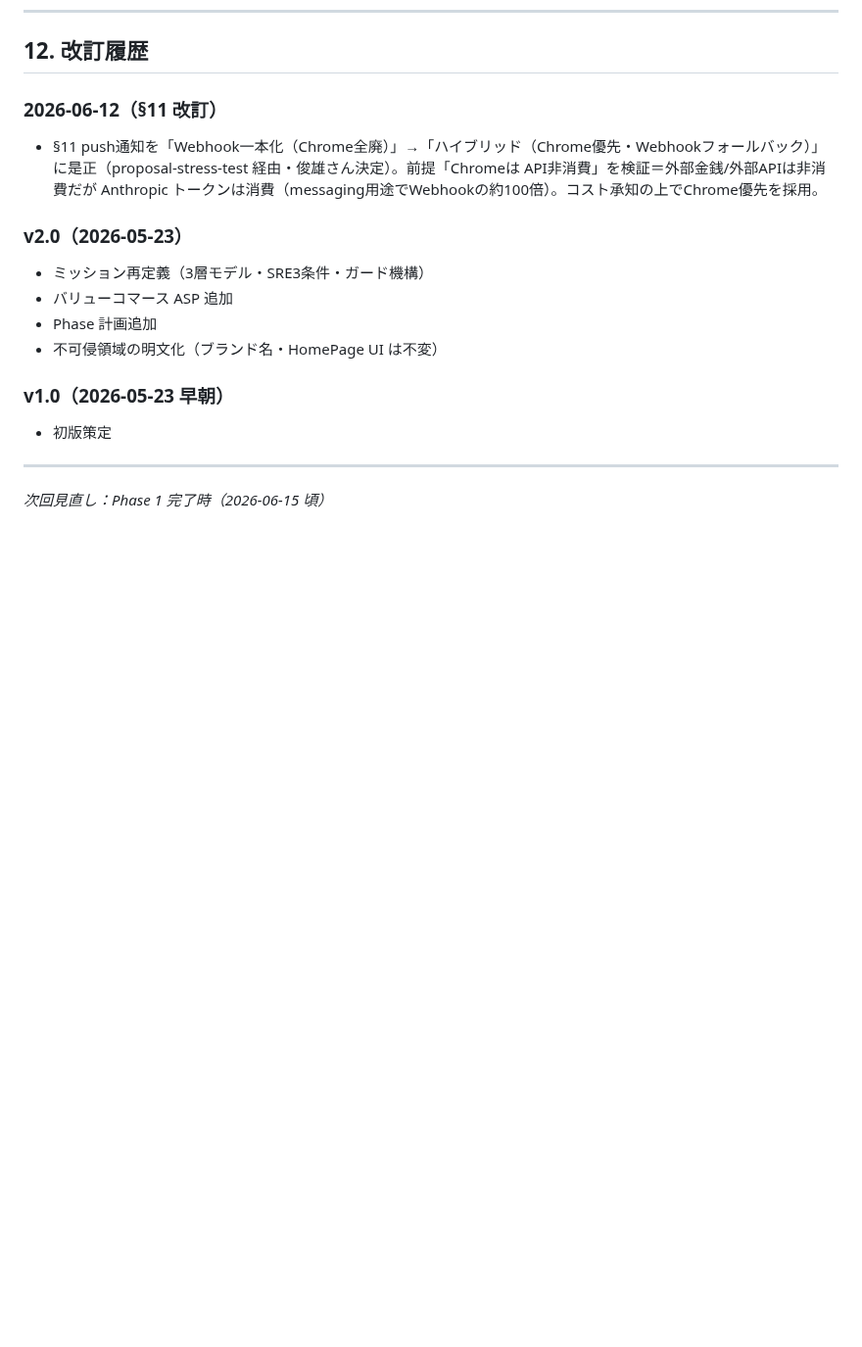
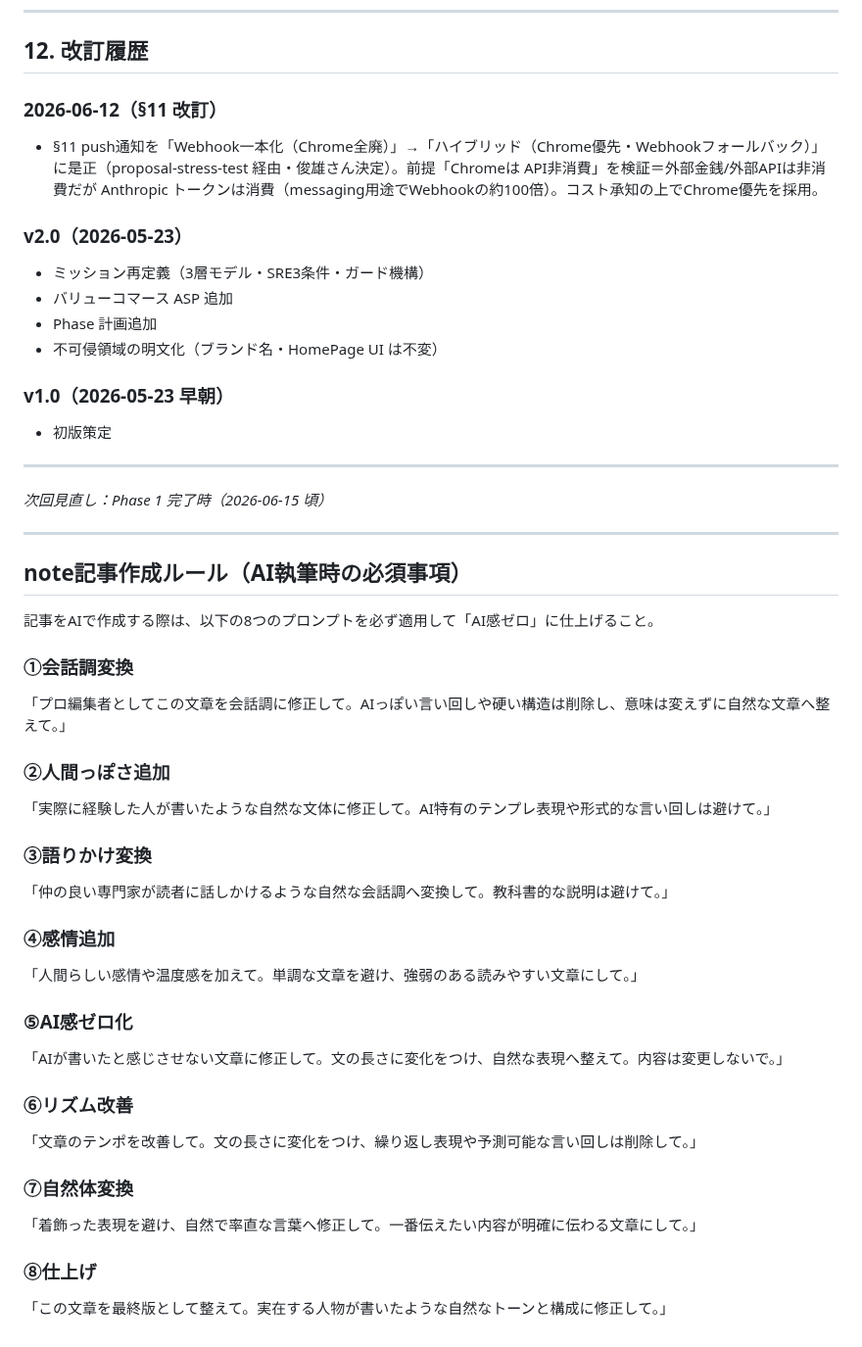
Before and after one commit to toshioshintani-sys/subsuku-yameta-web, a Markdown page: CLAUDE.md, the part around the change. Shown at 98% size. Rendered like a GitHub page; blank space fills up the shorter version.

Commit message:
Add note article AI writing rules to CLAUDE.md

```diff
--- a/CLAUDE.md
+++ b/CLAUDE.md
@@ -338,3 +338,33 @@ https://github.com/toshioshintani-sys/subsuku-yameta-web/commit/<SHA>
 ---
 
 *次回見直し：Phase 1 完了時（2026-06-15 頃）*
+
+---
+
+## note記事作成ルール（AI執筆時の必須事項）
+
+記事をAIで作成する際は、以下の8つのプロンプトを必ず適用して「AI感ゼロ」に仕上げること。
+
+### ①会話調変換
+「プロ編集者としてこの文章を会話調に修正して。AIっぽい言い回しや硬い構造は削除し、意味は変えずに自然な文章へ整えて。」
+
+### ②人間っぽさ追加
+「実際に経験した人が書いたような自然な文体に修正して。AI特有のテンプレ表現や形式的な言い回しは避けて。」
+
+### ③語りかけ変換
+「仲の良い専門家が読者に話しかけるような自然な会話調へ変換して。教科書的な説明は避けて。」
+
+### ④感情追加
+「人間らしい感情や温度感を加えて。単調な文章を避け、強弱のある読みやすい文章にして。」
+
+### ⑤AI感ゼロ化
+「AIが書いたと感じさせない文章に修正して。文の長さに変化をつけ、自然な表現へ整えて。内容は変更しないで。」
+
+### ⑥リズム改善
+「文章のテンポを改善して。文の長さに変化をつけ、繰り返し表現や予測可能な言い回しは削除して。」
+
+### ⑦自然体変換
+「着飾った表現を避け、自然で率直な言葉へ修正して。一番伝えたい内容が明確に伝わる文章にして。」
+
+### ⑧仕上げ
+「この文章を最終版として整えて。実在する人物が書いたような自然なトーンと構成に修正して。」
```
